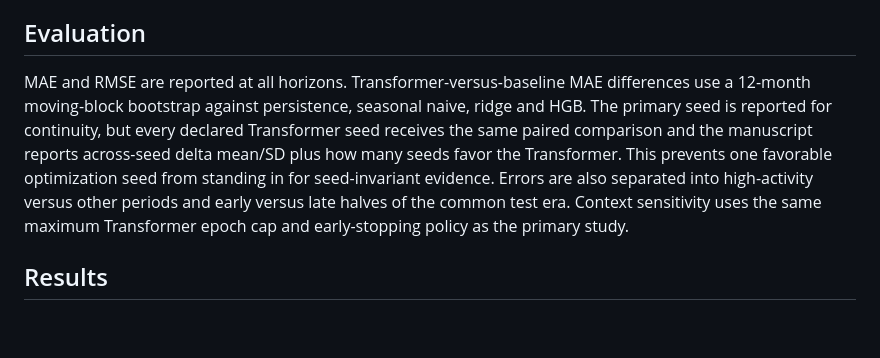
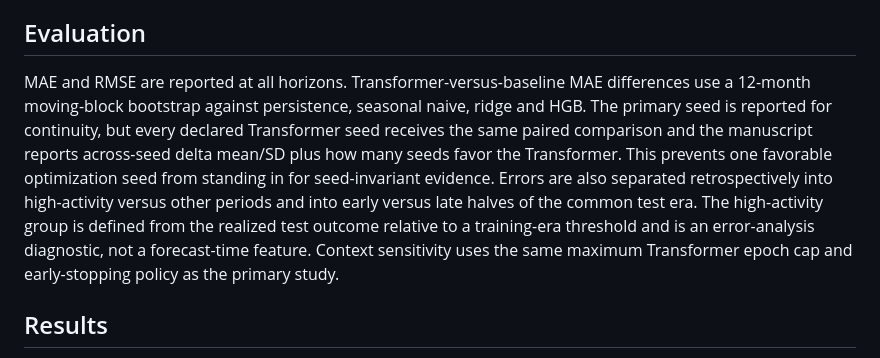
Before and after one commit to devissaputra/mini_transformers_sequences, a Markdown page: paper/paper.md, the part around the change. Rendered like a GitHub page; blank space fills up the shorter version.

Commit message:
docs: clarify retrospective activity diagnostic

```diff
--- a/paper/paper.md
+++ b/paper/paper.md
@@ -26,7 +26,7 @@ The compact Transformer uses a 32-dimensional input projection, four attention h
 
 ## Evaluation
 
-MAE and RMSE are reported at all horizons. Transformer-versus-baseline MAE differences use a 12-month moving-block bootstrap against persistence, seasonal naive, ridge and HGB. The primary seed is reported for continuity, but every declared Transformer seed receives the same paired comparison and the manuscript reports across-seed delta mean/SD plus how many seeds favor the Transformer. This prevents one favorable optimization seed from standing in for seed-invariant evidence. Errors are also separated into high-activity versus other periods and early versus late halves of the common test era. Context sensitivity uses the same maximum Transformer epoch cap and early-stopping policy as the primary study.
+MAE and RMSE are reported at all horizons. Transformer-versus-baseline MAE differences use a 12-month moving-block bootstrap against persistence, seasonal naive, ridge and HGB. The primary seed is reported for continuity, but every declared Transformer seed receives the same paired comparison and the manuscript reports across-seed delta mean/SD plus how many seeds favor the Transformer. This prevents one favorable optimization seed from standing in for seed-invariant evidence. Errors are also separated retrospectively into high-activity versus other periods and into early versus late halves of the common test era. The high-activity group is defined from the realized test outcome relative to a training-era threshold and is an error-analysis diagnostic, not a forecast-time feature. Context sensitivity uses the same maximum Transformer epoch cap and early-stopping policy as the primary study.
 
 ## Results
 
```
